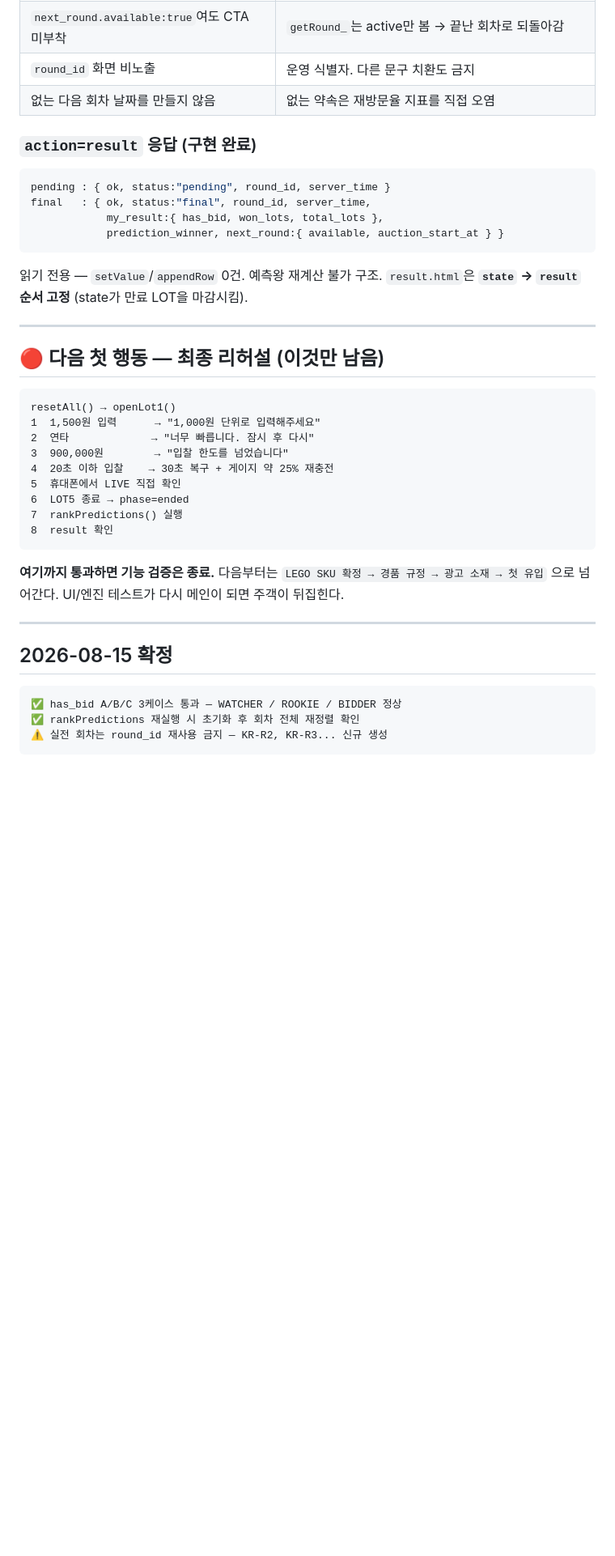
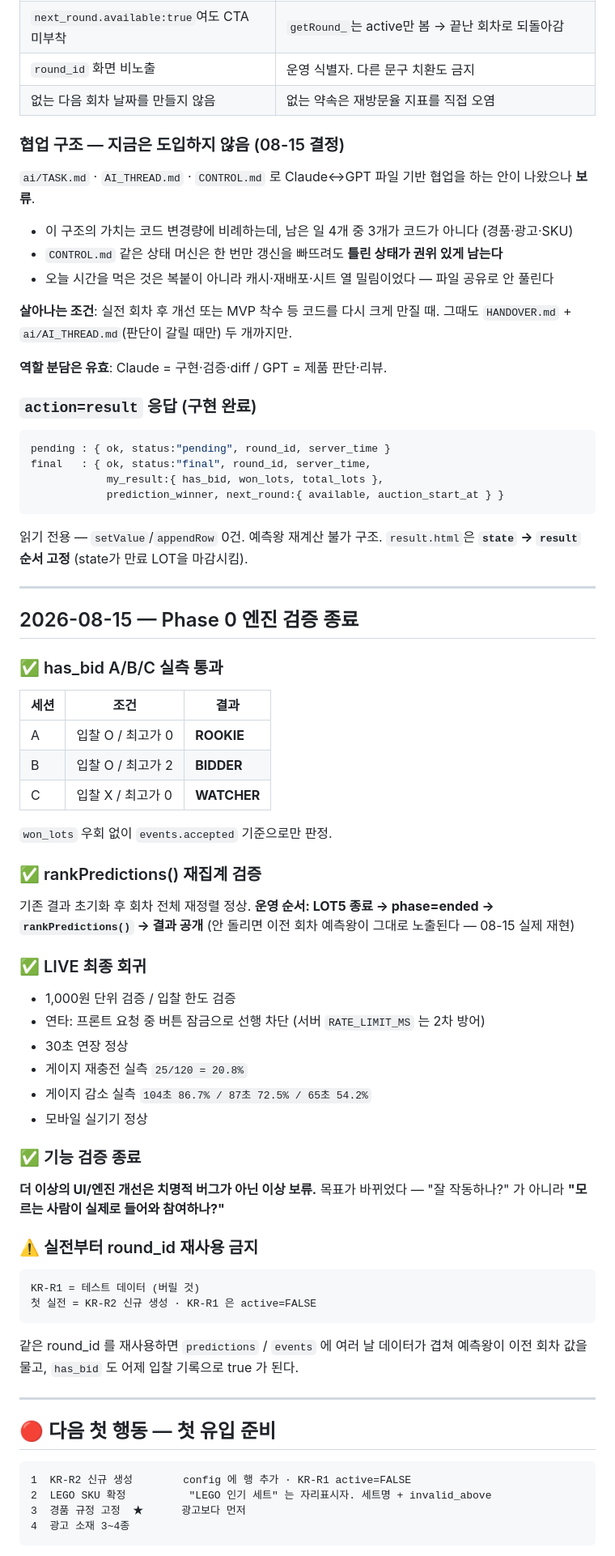
Before and after one commit to miname20002-cloud/dongne-auction, a Markdown page: docs/HANDOVER.md, the part around one of its changes. Shown at 81% size. Drawn GitHub-style; blank space fills up the shorter version.

Commit message:
08-15: engine verification complete, handover for business prep

````diff
--- a/docs/HANDOVER.md
+++ b/docs/HANDOVER.md
@@ -56,6 +60,17 @@ Web App URL은 **바뀌지 않았습니다.** `common.js` 수정 불필요.
 | `round_id` 화면 비노출 | 운영 식별자. 다른 문구 치환도 금지 |
 | 없는 다음 회차 날짜를 만들지 않음 | 없는 약속은 재방문율 지표를 직접 오염 |
 
+### 협업 구조 — 지금은 도입하지 않음 (08-15 결정)
+`ai/TASK.md` · `AI_THREAD.md` · `CONTROL.md` 로 Claude↔GPT 파일 기반 협업을 하는 안이 나왔으나 **보류**.
+- 이 구조의 가치는 코드 변경량에 비례하는데, 남은 일 4개 중 3개가 코드가 아니다 (경품·광고·SKU)
+- `CONTROL.md` 같은 상태 머신은 한 번만 갱신을 빠뜨려도 **틀린 상태가 권위 있게 남는다**
+- 오늘 시간을 먹은 것은 복붙이 아니라 캐시·재배포·시트 열 밀림이었다 — 파일 공유로 안 풀린다
+
+**살아나는 조건**: 실전 회차 후 개선 또는 MVP 착수 등 코드를 다시 크게 만질 때.
+그때도 `HANDOVER.md` + `ai/AI_THREAD.md`(판단이 갈릴 때만) 두 개까지만.
+
+**역할 분담은 유효**: Claude = 구현·검증·diff / GPT = 제품 판단·리뷰.
+
 ### `action=result` 응답 (구현 완료)
 
 ```json
@@ -70,31 +85,50 @@ final   : { ok, status:"final", round_id, server_time,
 
 ---
 
-## 🔴 다음 첫 행동 — 최종 리허설 (이것만 남음)
+## 2026-08-15 — Phase 0 엔진 검증 종료
 
+### ✅ has_bid A/B/C 실측 통과
+| 세션 | 조건 | 결과 |
+|---|---|---|
+| A | 입찰 O / 최고가 0 | **ROOKIE** |
+| B | 입찰 O / 최고가 2 | **BIDDER** |
+| C | 입찰 X / 최고가 0 | **WATCHER** |
+
+`won_lots` 우회 없이 `events.accepted` 기준으로만 판정.
+
+### ✅ rankPredictions() 재집계 검증
+기존 결과 초기화 후 회차 전체 재정렬 정상.
+**운영 순서: LOT5 종료 → phase=ended → `rankPredictions()` → 결과 공개**
+(안 돌리면 이전 회차 예측왕이 그대로 노출된다 — 08-15 실제 재현)
+
+### ✅ LIVE 최종 회귀
+- 1,000원 단위 검증 / 입찰 한도 검증
+- 연타: 프론트 요청 중 버튼 잠금으로 선행 차단 (서버 `RATE_LIMIT_MS` 는 2차 방어)
+- 30초 연장 정상
+- 게이지 재충전 실측 `25/120 = 20.8%`
+- 게이지 감소 실측 `104초 86.7% / 87초 72.5% / 65초 54.2%`
+- 모바일 실기기 정상
+
+### ✅ 기능 검증 종료
+**더 이상의 UI/엔진 개선은 치명적 버그가 아닌 이상 보류.**
+목표가 바뀌었다 — "잘 작동하나?" 가 아니라 **"모르는 사람이 실제로 들어와 참여하나?"**
+
+### ⚠️ 실전부터 round_id 재사용 금지
 ```
-resetAll() → openLot1()
-1  1,500원 입력      → "1,000원 단위로 입력해주세요"
-2  연타             → "너무 빠릅니다. 잠시 후 다시"
-3  900,000원        → "입찰 한도를 넘었습니다"
-4  20초 이하 입찰    → 30초 복구 + 게이지 약 25% 재충전
-5  휴대폰에서 LIVE 직접 확인
-6  LOT5 종료 → phase=ended
-7  rankPredictions() 실행
-8  result 확인
+KR-R1 = 테스트 데이터 (버릴 것)
+첫 실전 = KR-R2 신규 생성 · KR-R1 은 active=FALSE
 ```
-
-**여기까지 통과하면 기능 검증은 종료.**
-다음부터는 `LEGO SKU 확정 → 경품 규정 → 광고 소재 → 첫 유입` 으로 넘어간다.
-UI/엔진 테스트가 다시 메인이 되면 주객이 뒤집힌다.
+같은 round_id 를 재사용하면 `predictions` / `events` 에 여러 날 데이터가 겹쳐
+예측왕이 이전 회차 값을 물고, `has_bid` 도 어제 입찰 기록으로 true 가 된다.
 
 ---
 
-## 2026-08-15 확정
+## 🔴 다음 첫 행동 — 첫 유입 준비
 
 ```
-✅ has_bid A/B/C 3케이스 통과 — WATCHER / ROOKIE / BIDDER 정상
-✅ rankPredictions 재실행 시 초기화 후 회차 전체 재정렬 확인
-⚠️ 실전 회차는 round_id 재사용 금지 — KR-R2, KR-R3... 신규 생성
+1  KR-R2 신규 생성        config 에 행 추가 · KR-R1 active=FALSE
+2  LEGO SKU 확정          "LEGO 인기 세트" 는 자리표시자. 세트명 + invalid_above
+3  경품 규정 고정  ★      광고보다 먼저
+4  광고 소재 3~4종
 ```
 
````
Also changed, not shown: other parts of docs/HANDOVER.md (+30 -40 lines).
